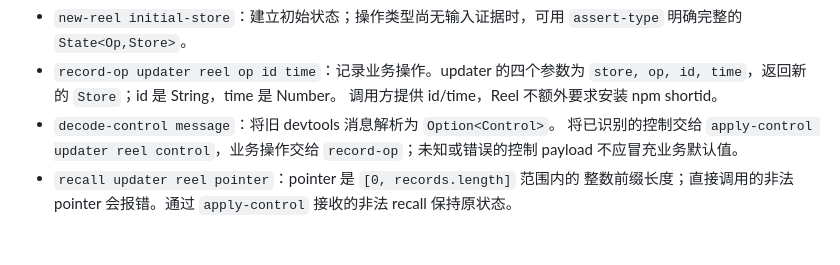
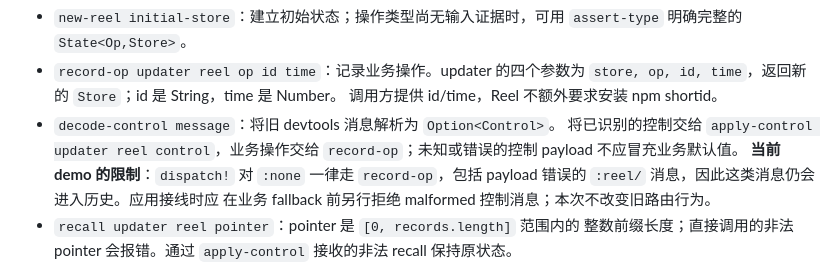
Before and after one commit to Respo/reel.calcit, a Markdown page: README.md, the part around the change. Rendered like a GitHub page; blank space fills up the shorter version.

Commit message:
Clarify malformed control routing in the Reel demo

```diff
--- a/README.md
+++ b/README.md
@@ -36,6 +36,9 @@ runtime，也不要改写模块缓存或生成文件中的 imports 来绕过版
 - `decode-control message`：将旧 devtools 消息解析为 `Option<Control>`。
   将已识别的控制交给 `apply-control updater reel control`，业务操作交给
   `record-op`；未知或错误的控制 payload 不应冒充业务默认值。
+  **当前 demo 的限制**：`dispatch!` 对 `:none` 一律走 `record-op`，包括
+  payload 错误的 `:reel/` 消息，因此这类消息仍会进入历史。应用接线时应
+  在业务 fallback 前另行拒绝 malformed 控制消息；本次不改变旧路由行为。
 - `recall updater reel pointer`：pointer 是 `[0, records.length]` 范围内的
   整数前缀长度；直接调用的非法 pointer 会报错。通过 `apply-control`
   接收的非法 recall 保持原状态。
```
